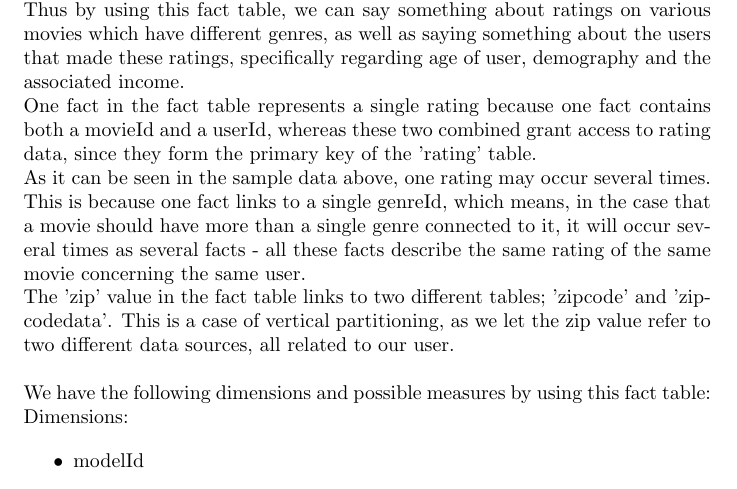
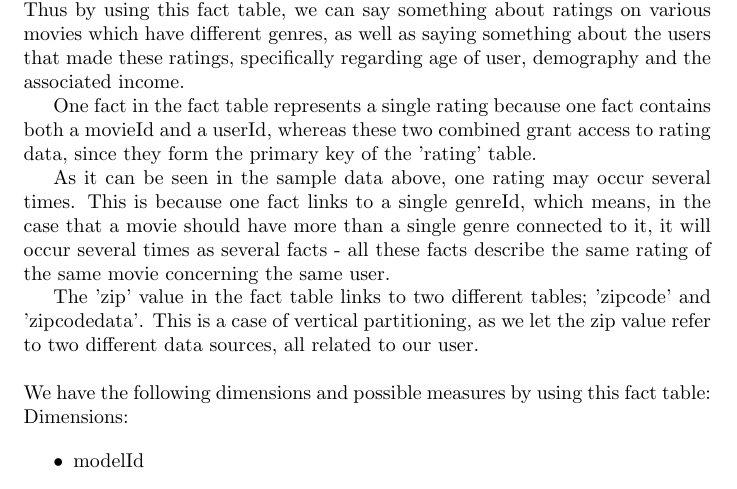
Before and after one commit to Kirluu/BIDD-Gruppe, a LaTeX problem sheet (Assignments/Assignment 4/Assignment 4.tex, which reads Assignments/Assignment 4/latex/OLAPmodeldescription.tex): part of page 7 of 14, cut so that both start at the same text. Compiled offline with pdfLaTeX.

Commit message:
Indents in OLAPmodeldesc

```diff
--- a/Assignments/Assignment 4/latex/OLAPmodeldescription.tex
+++ b/Assignments/Assignment 4/latex/OLAPmodeldescription.tex
@@ -12,9 +12,9 @@
 \end{tabular} \\
 
 \noindent One fact in this fact table represents (possibly only a part of) a single rating. Thus by using this fact table, we can say something about ratings on various movies which have different genres, as well as saying something about the users that made these ratings, specifically regarding age of user, demography and the associated income. \\
-One fact in the fact table represents a single rating because one fact contains both a movieId and a userId, whereas these two combined grant access to rating data, since they form the primary key of the 'rating' table. \\
-As it can be seen in the sample data above, one rating may occur several times. This is because one fact links to a single genreId, which means, in the case that a movie should have more than a single genre connected to it, it will occur several times as several facts - all these facts describe the same rating of the same movie concerning the same user. \\
-The 'zip' value in the fact table links to two different tables; 'zipcode' and 'zipcodedata'. This is a case of vertical partitioning, as we let the zip value refer to two different data sources, all related to our user. \\
+\indent One fact in the fact table represents a single rating because one fact contains both a movieId and a userId, whereas these two combined grant access to rating data, since they form the primary key of the 'rating' table. \\
+\indent As it can be seen in the sample data above, one rating may occur several times. This is because one fact links to a single genreId, which means, in the case that a movie should have more than a single genre connected to it, it will occur several times as several facts - all these facts describe the same rating of the same movie concerning the same user. \\
+\indent The 'zip' value in the fact table links to two different tables; 'zipcode' and 'zipcodedata'. This is a case of vertical partitioning, as we let the zip value refer to two different data sources, all related to our user. \\
 
 \noindent We have the following dimensions and possible measures by using this fact table: \\
 Dimensions:
```
